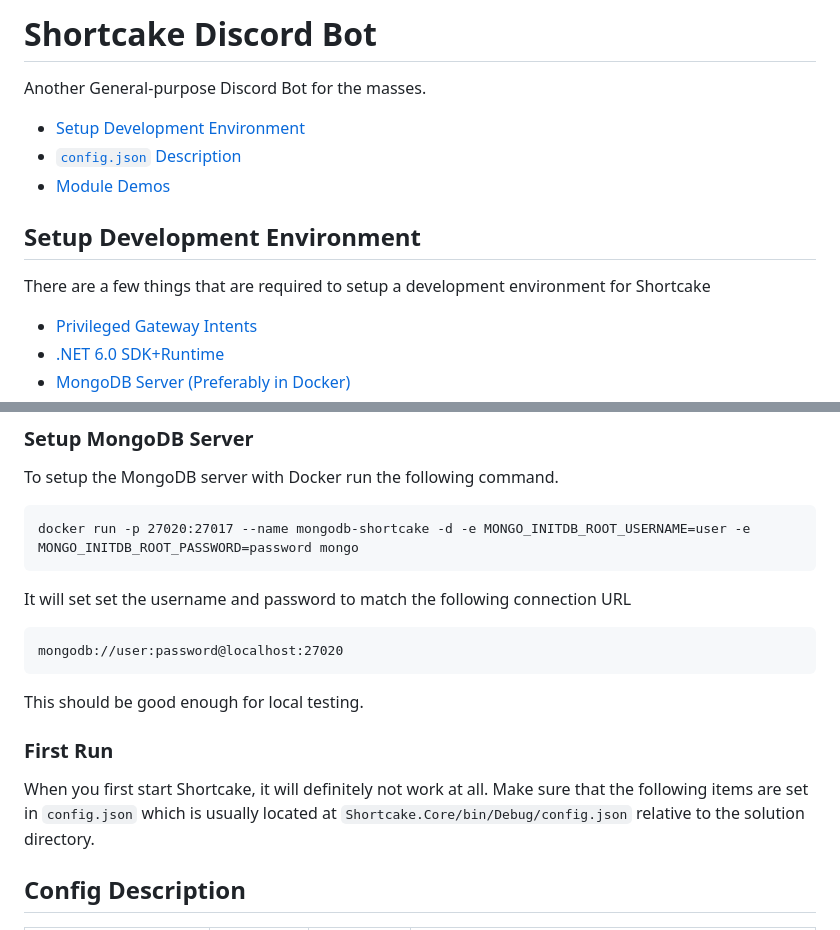
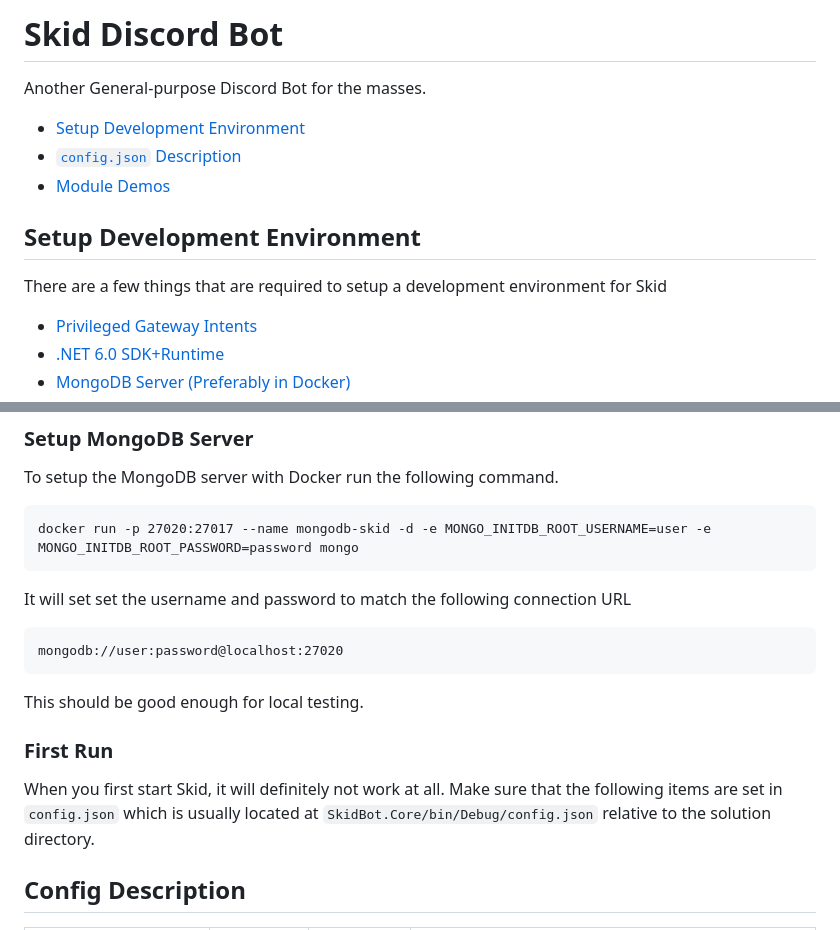
Before and after one commit to ktwrd/XeniaBot, a Markdown page: README.md, 2 parts joined by grey strips. Drawn GitHub-style.

````diff
--- a/README.md
+++ b/README.md
@@ -1,4 +1,4 @@
-# Shortcake Discord Bot
+# Skid Discord Bot
 Another General-purpose Discord Bot for the masses.
 
 - [Setup Development Environment](#setup-development-environment)
@@ -7,7 +7,7 @@ Another General-purpose Discord Bot for the masses.
 
 ## Setup Development Environment
 
-There are a few things that are required to setup a development environment for Shortcake
+There are a few things that are required to setup a development environment for Skid
 - [Privileged Gateway Intents](#privileged-gateway-intents)
 - [.NET 6.0 SDK+Runtime](#installing-net-sdk)
 - [MongoDB Server (Preferably in Docker)](#setup-mongodb-server)
@@ -32,7 +32,7 @@ On Linux machines, install the runtime and SDK packages for .NET 6.0 package thr
 To setup the MongoDB server with Docker run the following command.
 
 ```
-docker run -p 27020:27017 --name mongodb-shortcake -d -e MONGO_INITDB_ROOT_USERNAME=user -e MONGO_INITDB_ROOT_PASSWORD=password mongo
+docker run -p 27020:27017 --name mongodb-skid -d -e MONGO_INITDB_ROOT_USERNAME=user -e MONGO_INITDB_ROOT_PASSWORD=password mongo
 ```
 
 It will set set the username and password to match the following connection URL
@@ -44,7 +44,7 @@ This should be good enough for local testing.
 
 ### First Run
 
-When you first start Shortcake, it will definitely not work at all. Make sure that the following items are set in `config.json` which is usually located at `Shortcake.Core/bin/Debug/config.json` relative to the solution directory.
+When you first start Skid, it will definitely not work at all. Make sure that the following items are set in `config.json` which is usually located at `SkidBot.Core/bin/Debug/config.json` relative to the solution directory.
 
 ## Config Description
 | Key | Required | Default Value | Description |
````
